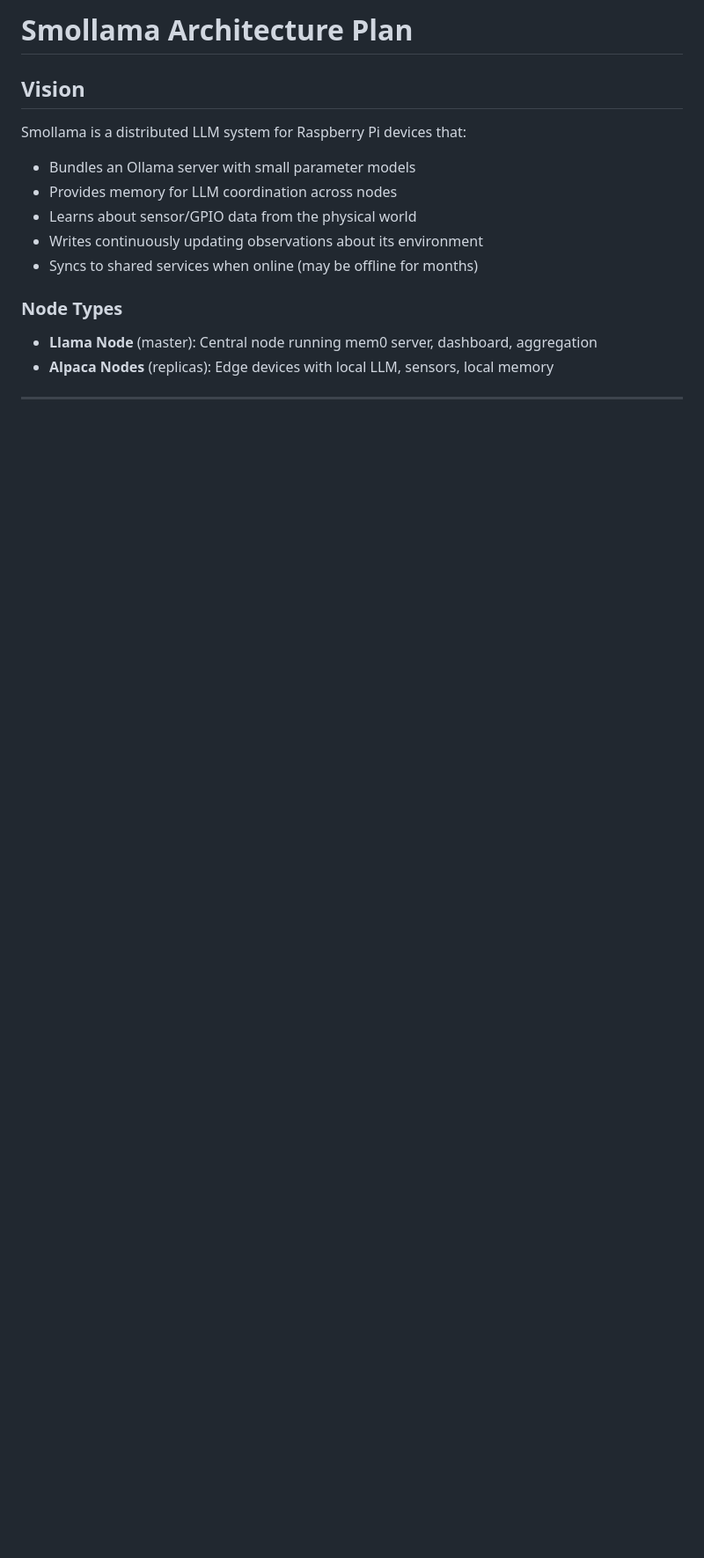
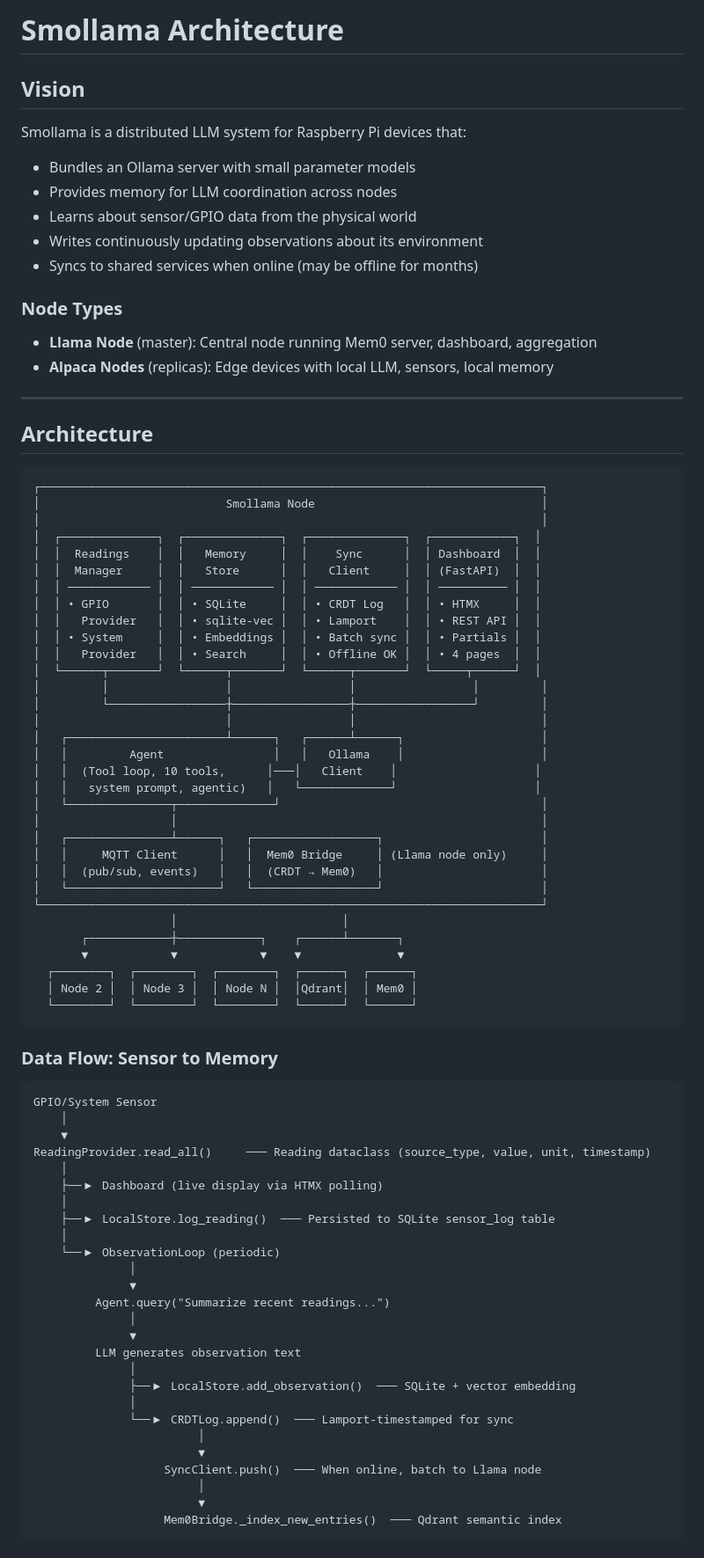
Before and after one commit to JamesMcDougallJr/smollama, a Markdown page: ARCHITECTURE_PLAN.md, the part around one of its changes. Shown at 88% size. GitHub-like rendering; blank space fills up the shorter version.

````diff
--- a/ARCHITECTURE_PLAN.md
+++ b/ARCHITECTURE_PLAN.md
@@ -1,4 +1,4 @@
-# Smollama Architecture Plan
+# Smollama Architecture
 
 ## Vision
 
@@ -10,5 +10,76 @@ Smollama is a distributed LLM system for Raspberry Pi devices that:
 - Syncs to shared services when online (may be offline for months)
 
 ### Node Types
-- **Llama Node** (master): Central node running mem0 server, dashboard, aggregation
+- **Llama Node** (master): Central node running Mem0 server, dashboard, aggregation
 - **Alpaca Nodes** (replicas): Edge devices with local LLM, sensors, local memory
+
+---
+
+## Architecture
+
+```
+┌─────────────────────────────────────────────────────────────────────────┐
+│                           Smollama Node                                 │
+│                                                                         │
+│  ┌──────────────┐  ┌──────────────┐  ┌──────────────┐  ┌────────────┐  │
+│  │  Readings    │  │   Memory     │  │    Sync      │  │ Dashboard  │  │
+│  │  Manager     │  │   Store      │  │   Client     │  │ (FastAPI)  │  │
+│  │ ──────────── │  │ ──────────── │  │ ──────────── │  │ ────────── │  │
+│  │ • GPIO       │  │ • SQLite     │  │ • CRDT Log   │  │ • HTMX     │  │
+│  │   Provider   │  │ • sqlite-vec │  │ • Lamport    │  │ • REST API │  │
+│  │ • System     │  │ • Embeddings │  │ • Batch sync │  │ • Partials │  │
+│  │   Provider   │  │ • Search     │  │ • Offline OK │  │ • 4 pages  │  │
+│  └──────┬───────┘  └──────┬───────┘  └──────┬───────┘  └─────┬──────┘  │
+│         │                 │                 │                 │         │
+│         └─────────────────┼─────────────────┼─────────────────┘         │
+│                           │                 │                           │
+│   ┌───────────────────────┴──────┐   ┌──────┴──────┐                    │
+│   │         Agent                │   │   Ollama    │                    │
+│   │  (Tool loop, 10 tools,      │───│   Client    │                    │
+│   │   system prompt, agentic)   │   └─────────────┘                    │
+│   └───────────────┬──────────────┘                                      │
+│                   │                                                     │
+│   ┌───────────────┴──────┐   ┌──────────────────┐                       │
+│   │     MQTT Client      │   │  Mem0 Bridge     │ (Llama node only)     │
+│   │  (pub/sub, events)   │   │  (CRDT → Mem0)   │                       │
+│   └──────────────────────┘   └──────────────────┘                       │
+└─────────────────────────────────────────────────────────────────────────┘
+                    │                        │
+       ┌────────────┼────────────┐    ┌──────┴───────┐
+       ▼            ▼            ▼    ▼              ▼
+  ┌────────┐  ┌────────┐  ┌────────┐  ┌──────┐  ┌──────┐
+  │ Node 2 │  │ Node 3 │  │ Node N │  │Qdrant│  │ Mem0 │
+  └────────┘  └────────┘  └────────┘  └──────┘  └──────┘
+```
+
+### Data Flow: Sensor to Memory
+
+```
+GPIO/System Sensor
+    │
+    ▼
+ReadingProvider.read_all()     ─── Reading dataclass (source_type, value, unit, timestamp)
+    │
+    ├──▶ Dashboard (live display via HTMX polling)
+    │
+    ├──▶ LocalStore.log_reading()  ─── Persisted to SQLite sensor_log table
+    │
+    └──▶ ObservationLoop (periodic)
+              │
+              ▼
+         Agent.query("Summarize recent readings...")
+              │
+              ▼
+         LLM generates observation text
+              │
+              ├──▶ LocalStore.add_observation()  ─── SQLite + vector embedding
+              │
+              └──▶ CRDTLog.append()  ─── Lamport-timestamped for sync
+                        │
+                        ▼
+                   SyncClient.push()  ─── When online, batch to Llama node
+                        │
+                        ▼
+                   Mem0Bridge._index_new_entries()  ─── Qdrant semantic index
+```
+
````
Also changed, not shown: other parts of ARCHITECTURE_PLAN.md (+105 -164 lines), BROWSER_TESTING.md (added, +265 -0 lines), ROADMAP.md (added, +137 -0 lines).
